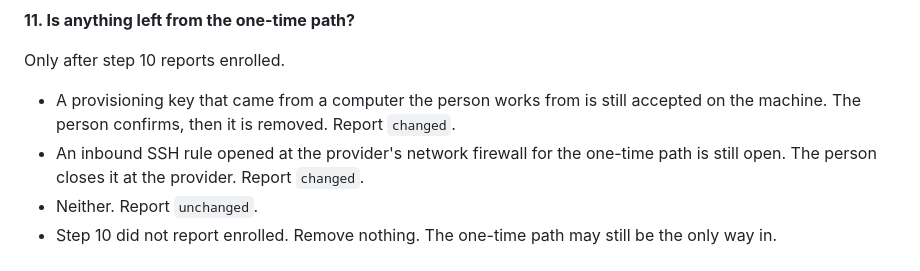
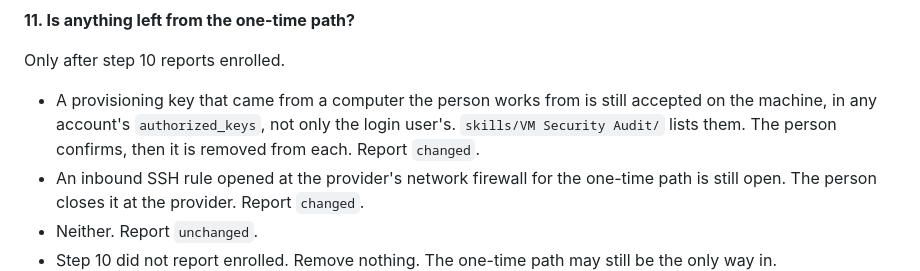
Before and after one commit to wisermethod/devops, a Markdown page: skills/Prepare VM/SKILL.md, the part around the change. GitHub-like rendering.

Commit message:
Prepare VM: the provisioning key lives in more than the login user's authorized_keys
Measured 2026-10-05 on stock Canonical Ubuntu 24.04 from Oracle's catalogue, the launch key was in ubuntu's, opc's and root's authorized_keys; the first removal took ubuntu's and root's and VM Security Audit's first live run found opc's. Step 11 now removes it from every account, VM Security Audit's keys section listing them; the Oracle appendix records the three accounts and that the router host's keys go over Cloud Shell when the router's own service is sandboxed.

Co-Authored-By: Claude Opus 5.5 (1M context) <noreply@anthropic.com>

```diff
--- a/skills/Prepare VM/SKILL.md
+++ b/skills/Prepare VM/SKILL.md
@@ -315,7 +315,7 @@ Run the three checks in the contract, in order. Stop at the first failure.
 
 Only after step 10 reports enrolled.
 
-- A provisioning key that came from a computer the person works from is still accepted on the machine. The person confirms, then it is removed. Report `changed`.
+- A provisioning key that came from a computer the person works from is still accepted on the machine, in any account's `authorized_keys`, not only the login user's. `skills/VM Security Audit/` lists them. The person confirms, then it is removed from each. Report `changed`.
 - An inbound SSH rule opened at the provider's network firewall for the one-time path is still open. The person closes it at the provider. Report `changed`.
 - Neither. Report `unchanged`.
 - Step 10 did not report enrolled. Remove nothing. The one-time path may still be the only way in.
```
Also changed, not shown: 1 other file.
